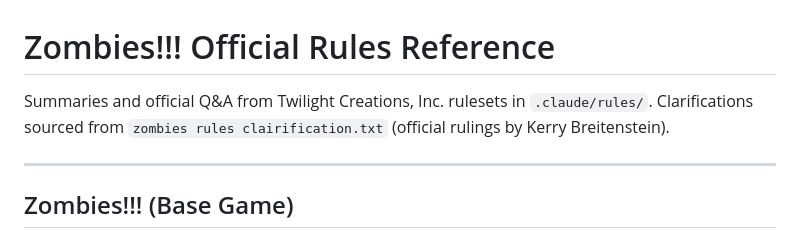
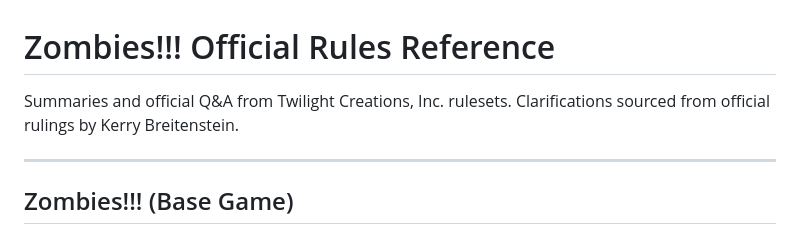
Before and after one commit to digable/vc_ic_zombies, a Markdown page: RULES_REFERENCE.md, the part around the change. Drawn GitHub-style.

Commit message:
rules refference clean up

```diff
--- a/RULES_REFERENCE.md
+++ b/RULES_REFERENCE.md
@@ -1,7 +1,7 @@
 # Zombies!!! Official Rules Reference
 
-Summaries and official Q&A from Twilight Creations, Inc. rulesets in `.claude/rules/`.
-Clarifications sourced from `zombies rules clairification.txt` (official rulings by Kerry Breitenstein).
+Summaries and official Q&A from Twilight Creations, Inc. rulesets.
+Clarifications sourced from official rulings by Kerry Breitenstein.
 
 ---
 
```
